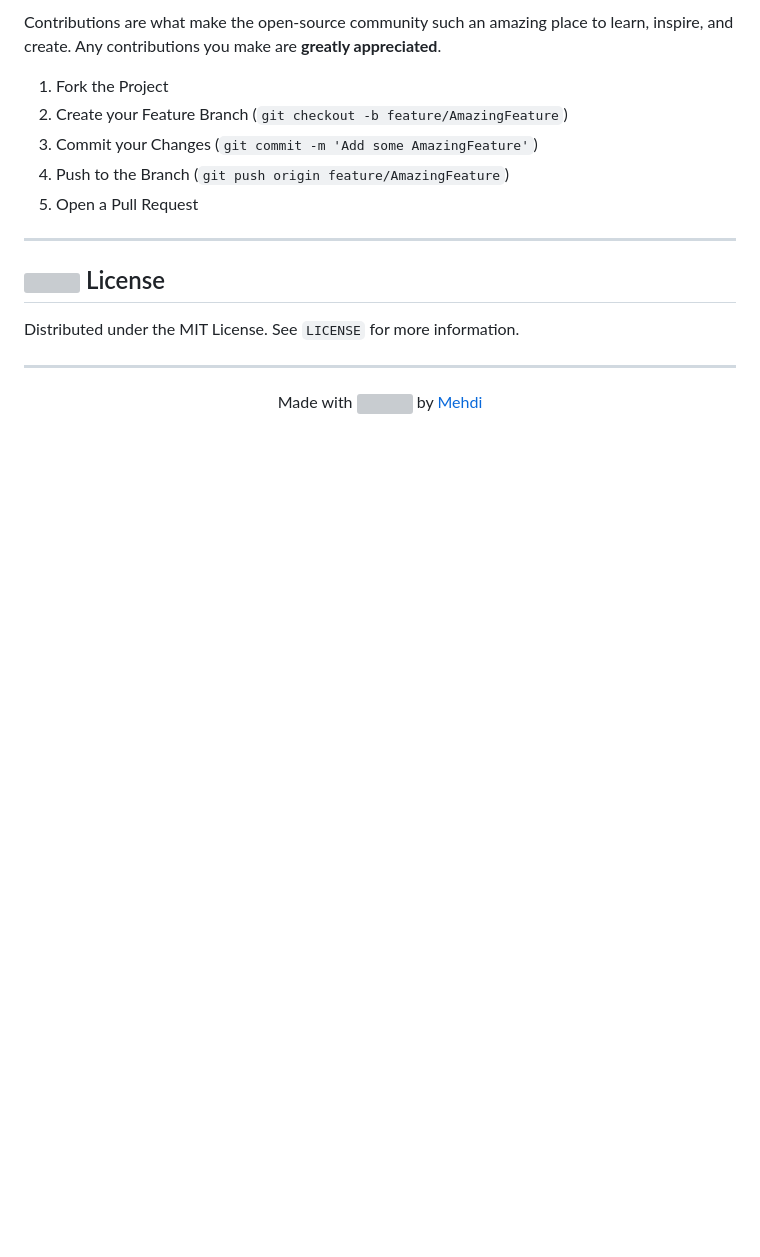
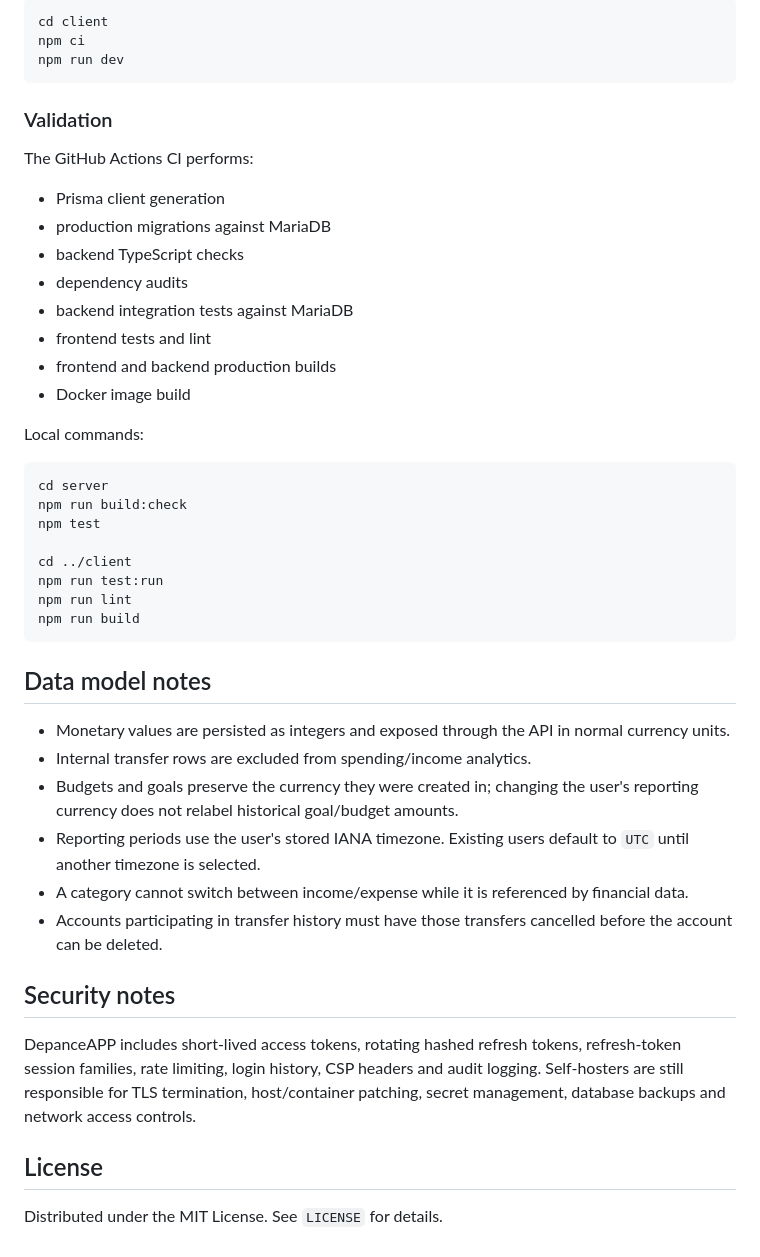
Before and after one commit to MEHDImp4/DepanceAPP, a Markdown page: README.md, the part around one of its changes. Rendered like a GitHub page; blank space fills up the shorter version; grey boxes are pictures that could not be loaded.

````diff
--- a/README.md
+++ b/README.md
@@ -169,20 +142,49 @@ We welcome contributions! Here is how to run the project locally for development
 
-Contributions are what make the open-source community such an amazing place to learn, inspire, and create. Any contributions you make are **greatly appreciated**.
+```bash
+cd client
+npm ci
+npm run dev
+```
 
-1.  Fork the Project
-2.  Create your Feature Branch (`git checkout -b feature/AmazingFeature`)
-3.  Commit your Changes (`git commit -m 'Add some AmazingFeature'`)
-4.  Push to the Branch (`git push origin feature/AmazingFeature`)
-5.  Open a Pull Request
+### Validation
 
----
+The GitHub Actions CI performs:
 
-## <img src="https://api.iconify.design/lucide:file-text.svg?color=%23a8a29e" width="28" style="vertical-align: middle;" /> License
+- Prisma client generation
+- production migrations against MariaDB
+- backend TypeScript checks
+- dependency audits
+- backend integration tests against MariaDB
+- frontend tests and lint
+- frontend and backend production builds
+- Docker image build
 
-Distributed under the MIT License. See `LICENSE` for more information.
+Local commands:
 
----
+```bash
+cd server
+npm run build:check
+npm test
 
-<p align="center">
-  Made with <img src="https://api.iconify.design/lucide:heart.svg?color=%23ef4444" width="16" /> by <a href="https://github.com/mehdimp4">Mehdi</a>
-</p>
+cd ../client
+npm run test:run
+npm run lint
+npm run build
+```
+
+## Data model notes
+
+- Monetary values are persisted as integers and exposed through the API in normal currency units.
+- Internal transfer rows are excluded from spending/income analytics.
+- Budgets and goals preserve the currency they were created in; changing the user's reporting currency does not relabel historical goal/budget amounts.
+- Reporting periods use the user's stored IANA timezone. Existing users default to `UTC` until another timezone is selected.
+- A category cannot switch between income/expense while it is referenced by financial data.
+- Accounts participating in transfer history must have those transfers cancelled before the account can be deleted.
+
+## Security notes
+
+DepanceAPP includes short-lived access tokens, rotating hashed refresh tokens, refresh-token session families, rate limiting, login history, CSP headers and audit logging. Self-hosters are still responsible for TLS termination, host/container patching, secret management, database backups and network access controls.
+
+## License
+
+Distributed under the MIT License. See `LICENSE` for details.
````
Also changed, not shown: other parts of README.md (+94 -121 lines).
